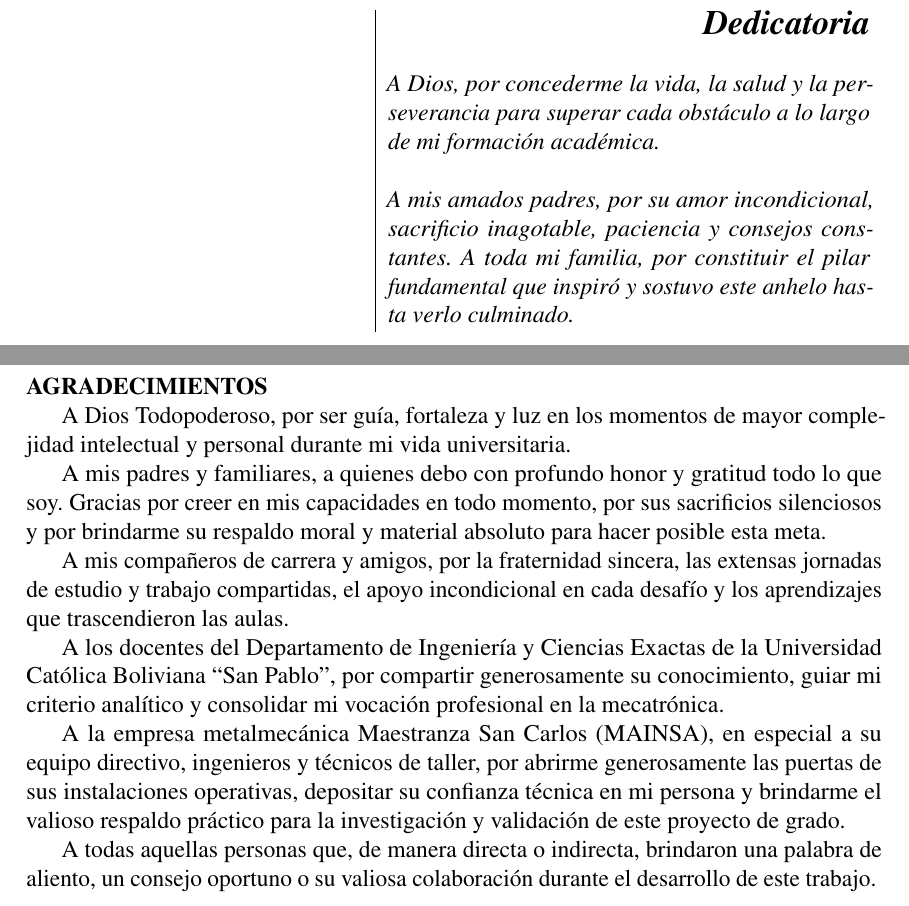
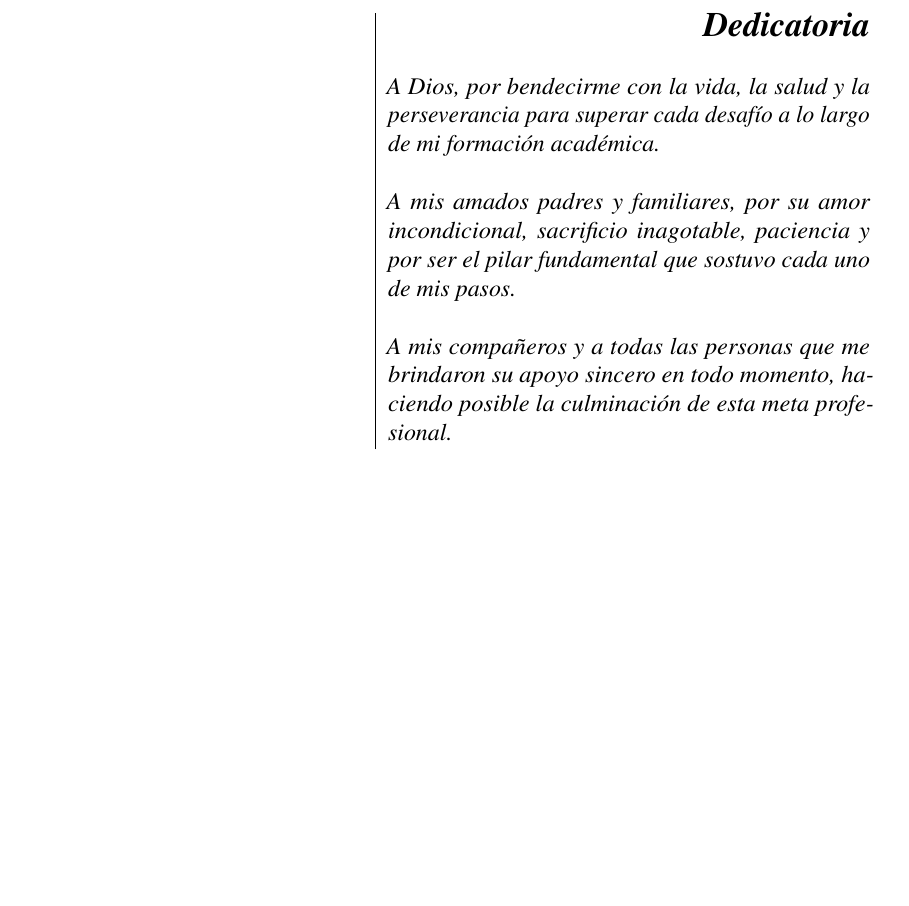
Before and after one commit to DaMStark/FORMATO_PROYECTO_DE_GRADO, a LaTeX document (FORMATOLATEX_DOC/1_Documento.tex, which reads FORMATOLATEX_DOC/3_Dedicatorias.tex): two parts of pages 3 and 4 of 50 before the commit and part of page 3 of 49 after it, the two joined at a grey line, cut so that both start at the same text, the shorter picture padded with empty space. Compiled offline with pdfLaTeX.

Commit message:
docs: Dejar unicamente la pagina de Dedicatoria eliminando Agradecimientos

```diff
--- a/FORMATOLATEX_DOC/3_Dedicatorias.tex
+++ b/FORMATOLATEX_DOC/3_Dedicatorias.tex
@@ -16,33 +16,13 @@
         \begin{tabular}{| J{8.5cm}}
             \hspace{\fill} \textbf{\Large Dedicatoria}\\
             \newline
-            A Dios, por concederme la vida, la salud y la perseverancia para superar cada obstáculo a lo largo de mi formación académica.\\
+            A Dios, por bendecirme con la vida, la salud y la perseverancia para superar cada desafío a lo largo de mi formación académica.\\
             \newline
-            A mis amados padres, por su amor incondicional, sacrificio inagotable, paciencia y consejos constantes. A toda mi familia, por constituir el pilar fundamental que inspiró y sostuvo este anhelo hasta verlo culminado.
+            A mis amados padres y familiares, por su amor incondicional, sacrificio inagotable, paciencia y por ser el pilar fundamental que sostuvo cada uno de mis pasos.\\
+            \newline
+            A mis compañeros y a todas las personas que me brindaron su apoyo sincero en todo momento, haciendo posible la culminación de esta meta profesional.
         \end{tabular}
 
         \vspace{\fill}
     \end{itshape}
 \end{flushright}
-
-\newpage
-
-%------------------------
-%
-%       AGRADECIMIENTOS
-%
-%------------------------
-
-\section*{AGRADECIMIENTOS}
-
-A Dios Todopoderoso, por ser guía, fortaleza y luz en los momentos de mayor complejidad intelectual y personal durante mi vida universitaria.
-
-A mis padres y familiares, a quienes debo con profundo honor y gratitud todo lo que soy. Gracias por creer en mis capacidades en todo momento, por sus sacrificios silenciosos y por brindarme su respaldo moral y material absoluto para hacer posible esta meta.
-
-A mis compañeros de carrera y amigos, por la fraternidad sincera, las extensas jornadas de estudio y trabajo compartidas, el apoyo incondicional en cada desafío y los aprendizajes que trascendieron las aulas.
-
-A los docentes del Departamento de Ingeniería y Ciencias Exactas de la Universidad Católica Boliviana ``San Pablo'', por compartir generosamente su conocimiento, guiar mi criterio analítico y consolidar mi vocación profesional en la mecatrónica.
-
-A la empresa metalmecánica Maestranza San Carlos (MAINSA), en especial a su equipo directivo, ingenieros y técnicos de taller, por abrirme generosamente las puertas de sus instalaciones operativas, depositar su confianza técnica en mi persona y brindarme el valioso respaldo práctico para la investigación y validación de este proyecto de grado.
-
-A todas aquellas personas que, de manera directa o indirecta, brindaron una palabra de aliento, un consejo oportuno o su valiosa colaboración durante el desarrollo de este trabajo.
```
Also changed, not shown: FORMATOLATEX_DOC/1_Documento.pdf, 4 other files.
